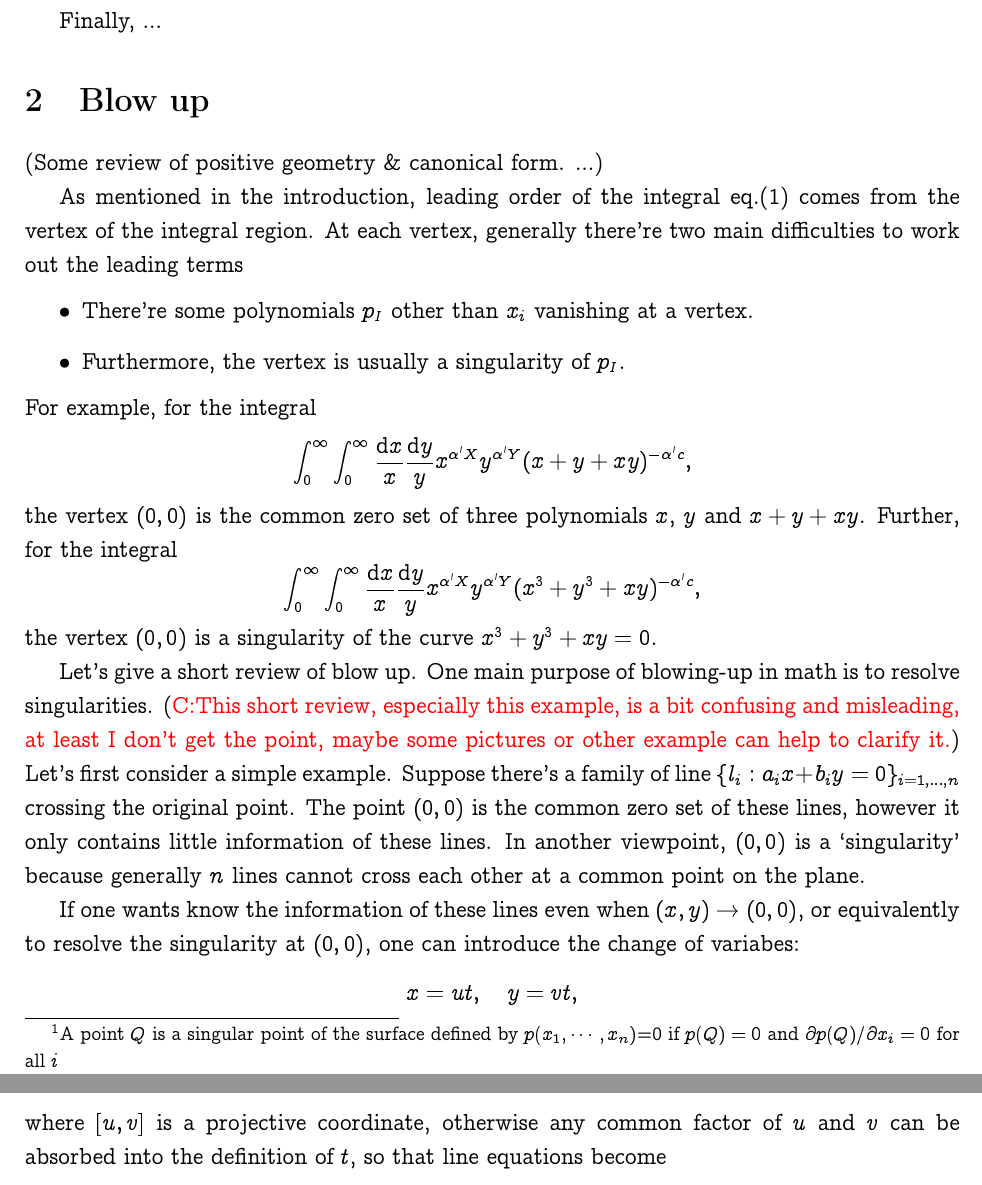
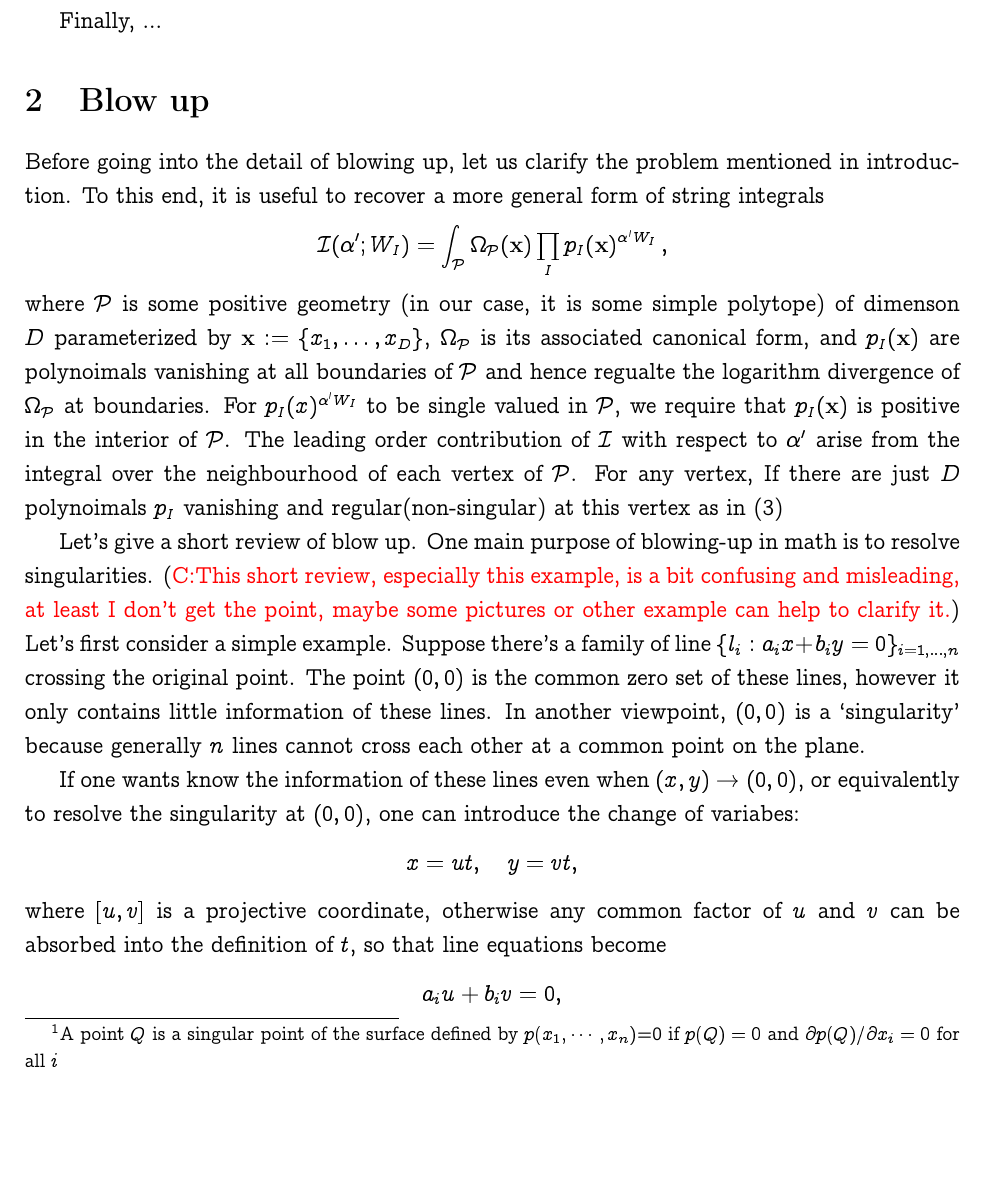
Before and after one commit to buwailee/integral, a LaTeX document (main.tex): two parts of pages 2 and 3 of 11 before the commit and part of page 2 of 11 after it, the two joined at a grey line, cut so that both start at the same text, the shorter picture padded with empty space. Compiled offline with pdfLaTeX.

Commit message:
Update main.tex

```diff
--- a/main.tex
+++ b/main.tex
@@ -145,27 +145,27 @@ Finally, ...
 % \caption{Left: $p=x+y+xy$, Right: $p=x^3+y^3+xy$}
 % \end{figure}
 
-(Some review of positive geometry \& canonical form. ...)
+% (Some review of positive geometry \& canonical form. ...)
 
-As mentioned in the introduction, leading order of the integral eq.\eqref{int1} comes from the vertex
-of the integral region.
-At each vertex, generally there're two main difficulties to work out the leading terms
-\begin{itemize}
-	\item There're some polynomials $p_I$ other than $x_i$ vanishing at a vertex.
-	\item Furthermore, the vertex is usually a singularity of $p_I$.
-\end{itemize}
-For example, for the integral
-\[
-	\int_0^\infty \int_0^\infty \frac{\dif x}{x}\frac{\dif y}{y}x^{\alpha' X}
-	y^{\alpha' Y}(x+y+ xy)^{-\alpha' c},
-\]
-the vertex $(0,0)$ is the common zero set of three polynomials $x$, $y$ and $x+y+xy$.
-Further, for the integral
-\[
-	\int_0^\infty \int_0^\infty \frac{\dif x}{x}\frac{\dif y}{y}x^{\alpha' X}
-	y^{\alpha' Y}(x^3+y^3+ xy)^{-\alpha' c},
-\]
-the vertex $(0,0)$ is a singularity of the curve $x^3+y^3+xy=0$.
+% As mentioned in the introduction, leading order of the integral eq.\eqref{int1} comes from the vertex
+% of the integral region.
+% At each vertex, generally there're two main difficulties to work out the leading terms
+% \begin{itemize}
+% 	\item There're some polynomials $p_I$ other than $x_i$ vanishing at a vertex.
+% 	\item Furthermore, the vertex is usually a singularity of $p_I$.
+% \end{itemize}
+% For example, for the integral
+% \[
+% 	\int_0^\infty \int_0^\infty \frac{\dif x}{x}\frac{\dif y}{y}x^{\alpha' X}
+% 	y^{\alpha' Y}(x+y+ xy)^{-\alpha' c},
+% \]
+% the vertex $(0,0)$ is the common zero set of three polynomials $x$, $y$ and $x+y+xy$.
+% Further, for the integral
+% \[
+% 	\int_0^\infty \int_0^\infty \frac{\dif x}{x}\frac{\dif y}{y}x^{\alpha' X}
+% 	y^{\alpha' Y}(x^3+y^3+ xy)^{-\alpha' c},
+% \]
+% the vertex $(0,0)$ is a singularity of the curve $x^3+y^3+xy=0$.
 
 % In the blowing up, the above two example becomes
 % \[
@@ -210,6 +210,13 @@ the vertex $(0,0)$ is a singularity of the curve $x^3+y^3+xy=0$.
 % \]
 %
 % One important lesson from the above trivial integral is that the leading terms of the integral come from the vertices of the positive geometry.
+
+Before going into the detail of blowing up, let us clarify the problem mentioned in introduction. To this end, it is useful to recover a more general form of string integrals
+\begin{equation*}
+  \mathcal{I}(\alpha';W_{I})=\int_{\mathcal{P}} \Omega_{\mathcal{P}}(\mathbf{x}) \prod_{I}p_{I}(\mathbf{x})^{\alpha'W_{I}}\,,
+\end{equation*}
+where $\mathcal{P}$ is some positive geometry (in our case, it is some simple polytope) of dimenson $D$ parameterized by $\mathbf{x}:= \{x_{1},\ldots,x_{D}\}$, $\Omega_{\mathcal{P}}$ is its associated canonical form, and $p_{I}(\mathbf{x})$ are polynoimals vanishing at all boundaries of $\mathcal{P}$ and hence regualte the logarithm divergence of $\Omega_{\mathcal{P}}$ at boundaries. For $p_{I}(x)^{\alpha' W_{I}}$ to be single valued in $\mathcal{P}$, we require that $p_{I}(\mathbf{x})$ is positive in the interior of $\mathcal{P}$. %which is equivalent to say that $p_{I}$ is substraction-free under a positive parameterization.
+The leading order contribution of $\mathcal{I}$ with respect to $\alpha'$ arise from the integral over the neighbourhood of each vertex of $\mathcal{P}$. For any vertex, If there are just $D$ polynoimals $p_{I}$ vanishing and regular(non-singular) at this vertex as in \eqref{int2}
 
 Let's give a short review of blow up.
 One main purpose of blowing-up in math is to resolve singularities. (\textcolor{red}{C:This short review, especially this example, is a bit confusing and misleading, at least I don't get the point, maybe some pictures or other example can help to clarify it.})
```
